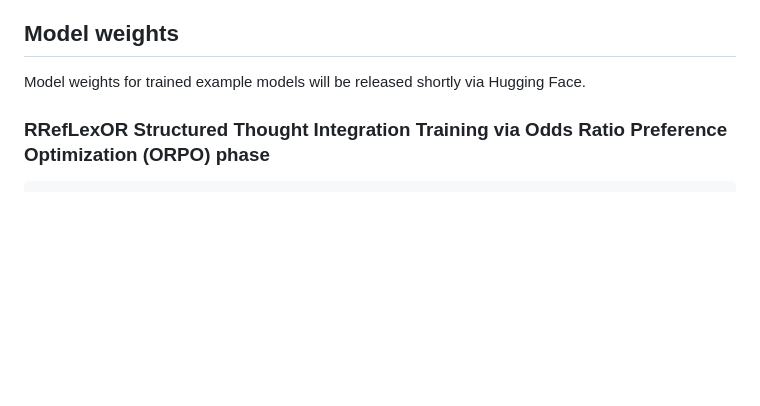
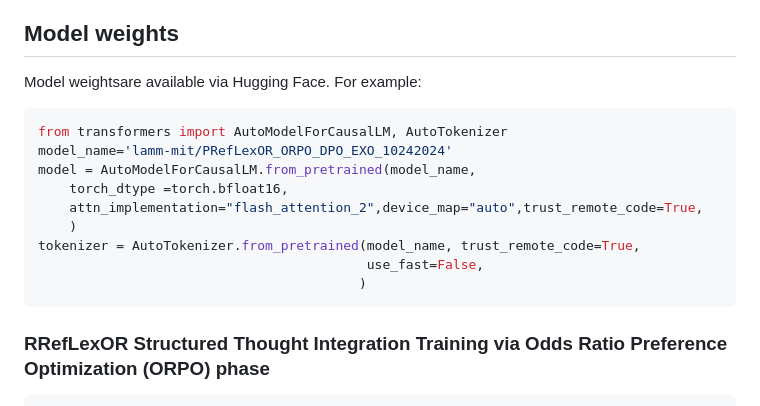
Before and after one commit to Nethya-alt/PRefLexOR, a Markdown page: README.md, the part around the change. GitHub-like rendering; blank space fills up the shorter version.

````diff
--- a/README.md
+++ b/README.md
@@ -62,7 +62,19 @@ Figure 3: Overview of the PRefLexOR algorithm, consisting of Base Model Pre-trai
 
 ## Model weights
 
-Model weights for trained example models will be released shortly via Hugging Face.
+Model weightsare available via Hugging Face. For example:
+
+```python
+from transformers import AutoModelForCausalLM, AutoTokenizer
+model_name='lamm-mit/PRefLexOR_ORPO_DPO_EXO_10242024'
+model = AutoModelForCausalLM.from_pretrained(model_name,
+    torch_dtype =torch.bfloat16,
+    attn_implementation="flash_attention_2",device_map="auto",trust_remote_code=True,
+    )
+tokenizer = AutoTokenizer.from_pretrained(model_name, trust_remote_code=True,
+                                          use_fast=False,
+                                         )
+```
 
 ### RRefLexOR Structured Thought Integration Training via Odds Ratio Preference Optimization (ORPO) phase
 
````
